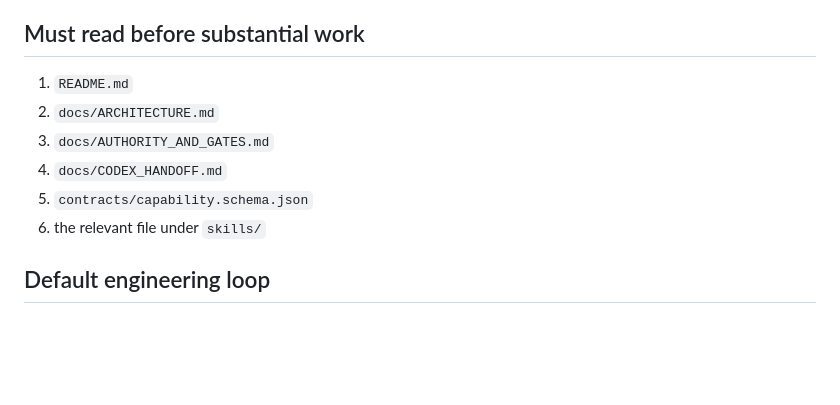
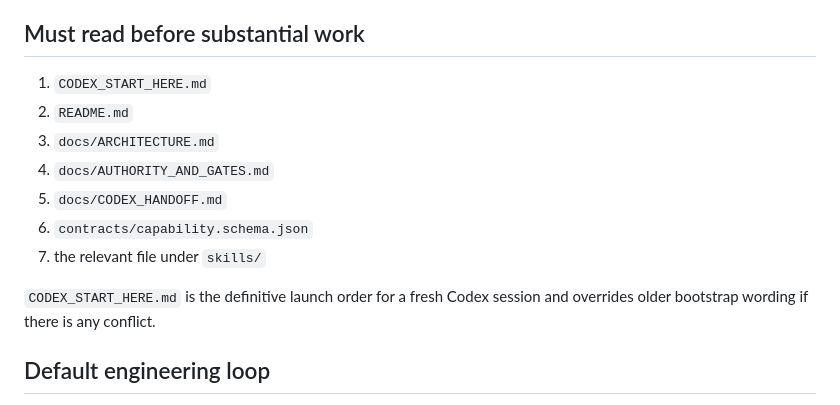
Before and after one commit to Karmicmurphy/Untethered-AIOS, a Markdown page: AGENTS.md, the part around the change. Drawn GitHub-style; blank space fills up the shorter version.

Commit message:
Point fresh Codex sessions at definitive start file

```diff
--- a/AGENTS.md
+++ b/AGENTS.md
@@ -29,12 +29,15 @@ Changes belong in this repository unless the owner separately approves a product
 
 ## Must read before substantial work
 
-1. `README.md`
-2. `docs/ARCHITECTURE.md`
-3. `docs/AUTHORITY_AND_GATES.md`
-4. `docs/CODEX_HANDOFF.md`
-5. `contracts/capability.schema.json`
-6. the relevant file under `skills/`
+1. `CODEX_START_HERE.md`
+2. `README.md`
+3. `docs/ARCHITECTURE.md`
+4. `docs/AUTHORITY_AND_GATES.md`
+5. `docs/CODEX_HANDOFF.md`
+6. `contracts/capability.schema.json`
+7. the relevant file under `skills/`
+
+`CODEX_START_HERE.md` is the definitive launch order for a fresh Codex session and overrides older bootstrap wording if there is any conflict.
 
 ## Default engineering loop
 
```
